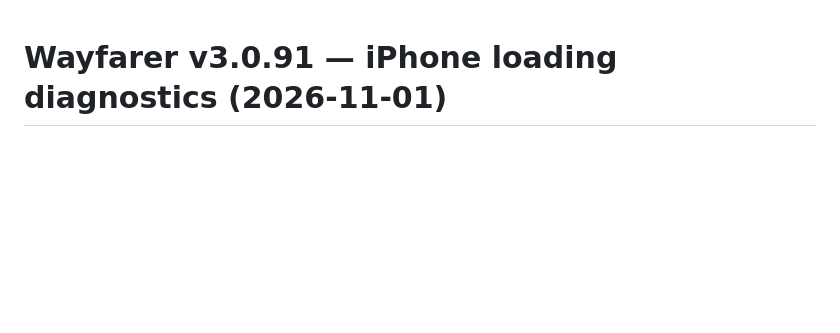
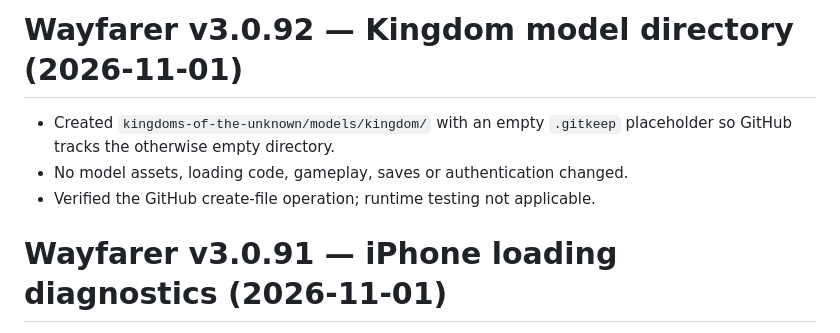
Before and after one commit to nhitzert69/wayfarer-rpg, a Markdown page: CHANGELOG.md, the part around the change. GitHub-like rendering; blank space fills up the shorter version.

Commit message:
v3.0.92: record kingdom model directory creation

```diff
--- a/CHANGELOG.md
+++ b/CHANGELOG.md
@@ -1,3 +1,9 @@
+# Wayfarer v3.0.92 — Kingdom model directory (2026-11-01)
+
+- Created `kingdoms-of-the-unknown/models/kingdom/` with an empty `.gitkeep` placeholder so GitHub tracks the otherwise empty directory.
+- No model assets, loading code, gameplay, saves or authentication changed.
+- Verified the GitHub create-file operation; runtime testing not applicable.
+
 # Wayfarer v3.0.91 — iPhone loading diagnostics (2026-11-01)
 
 - Added persistent non-account loading-stage breadcrumbs to localStorage for the standalone Kingdoms Play flow. On browser restart, the title screen reports the previous stage and whether it was interrupted.
```
